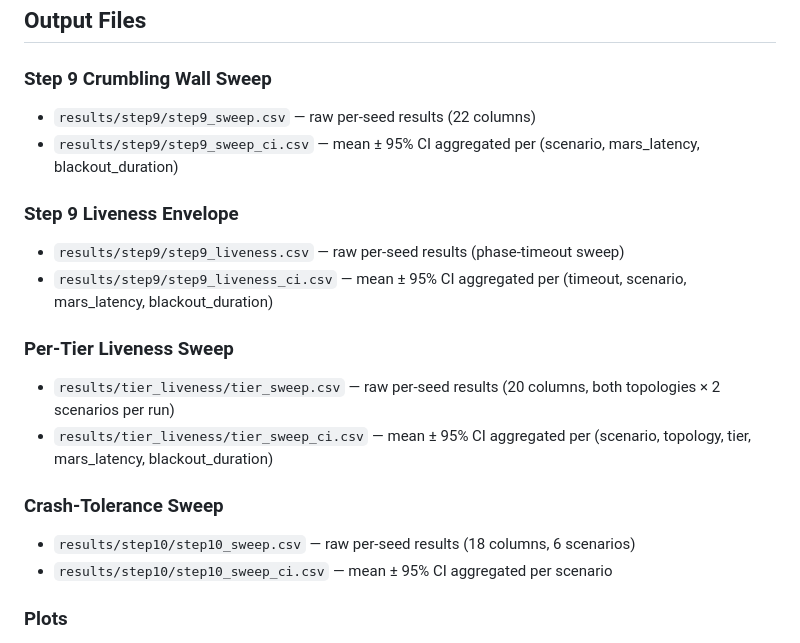
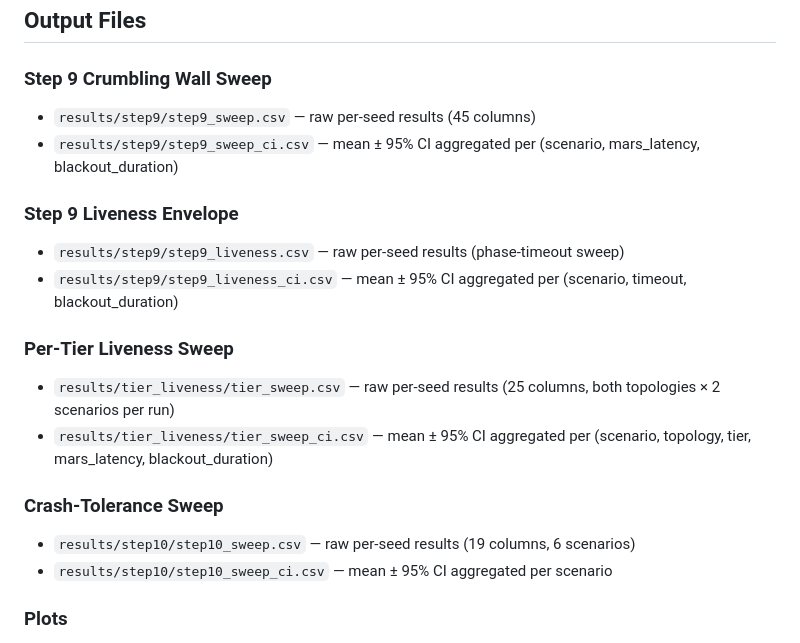
Before and after one commit to fsgeek/eidolon, a Markdown page: docs/step9-repro.md, the part around the change. Rendered like a GitHub page.

Commit message:
docs: correct sweep CSV column counts and liveness aggregation key

```diff
--- a/docs/step9-repro.md
+++ b/docs/step9-repro.md
@@ -106,19 +106,19 @@ Scenarios tested: strict (all 5 Earth) and relaxed Phase 2 quorums (4-of-5 or 3-
 ## Output Files
 
 ### Step 9 Crumbling Wall Sweep
-- `results/step9/step9_sweep.csv` — raw per-seed results (22 columns)
+- `results/step9/step9_sweep.csv` — raw per-seed results (45 columns)
 - `results/step9/step9_sweep_ci.csv` — mean ± 95% CI aggregated per (scenario, mars_latency, blackout_duration)
 
 ### Step 9 Liveness Envelope
 - `results/step9/step9_liveness.csv` — raw per-seed results (phase-timeout sweep)
-- `results/step9/step9_liveness_ci.csv` — mean ± 95% CI aggregated per (timeout, scenario, mars_latency, blackout_duration)
+- `results/step9/step9_liveness_ci.csv` — mean ± 95% CI aggregated per (scenario, timeout, blackout_duration)
 
 ### Per-Tier Liveness Sweep
-- `results/tier_liveness/tier_sweep.csv` — raw per-seed results (20 columns, both topologies × 2 scenarios per run)
+- `results/tier_liveness/tier_sweep.csv` — raw per-seed results (25 columns, both topologies × 2 scenarios per run)
 - `results/tier_liveness/tier_sweep_ci.csv` — mean ± 95% CI aggregated per (scenario, topology, tier, mars_latency, blackout_duration)
 
 ### Crash-Tolerance Sweep
-- `results/step10/step10_sweep.csv` — raw per-seed results (18 columns, 6 scenarios)
+- `results/step10/step10_sweep.csv` — raw per-seed results (19 columns, 6 scenarios)
 - `results/step10/step10_sweep_ci.csv` — mean ± 95% CI aggregated per scenario
 
 ### Plots
```
